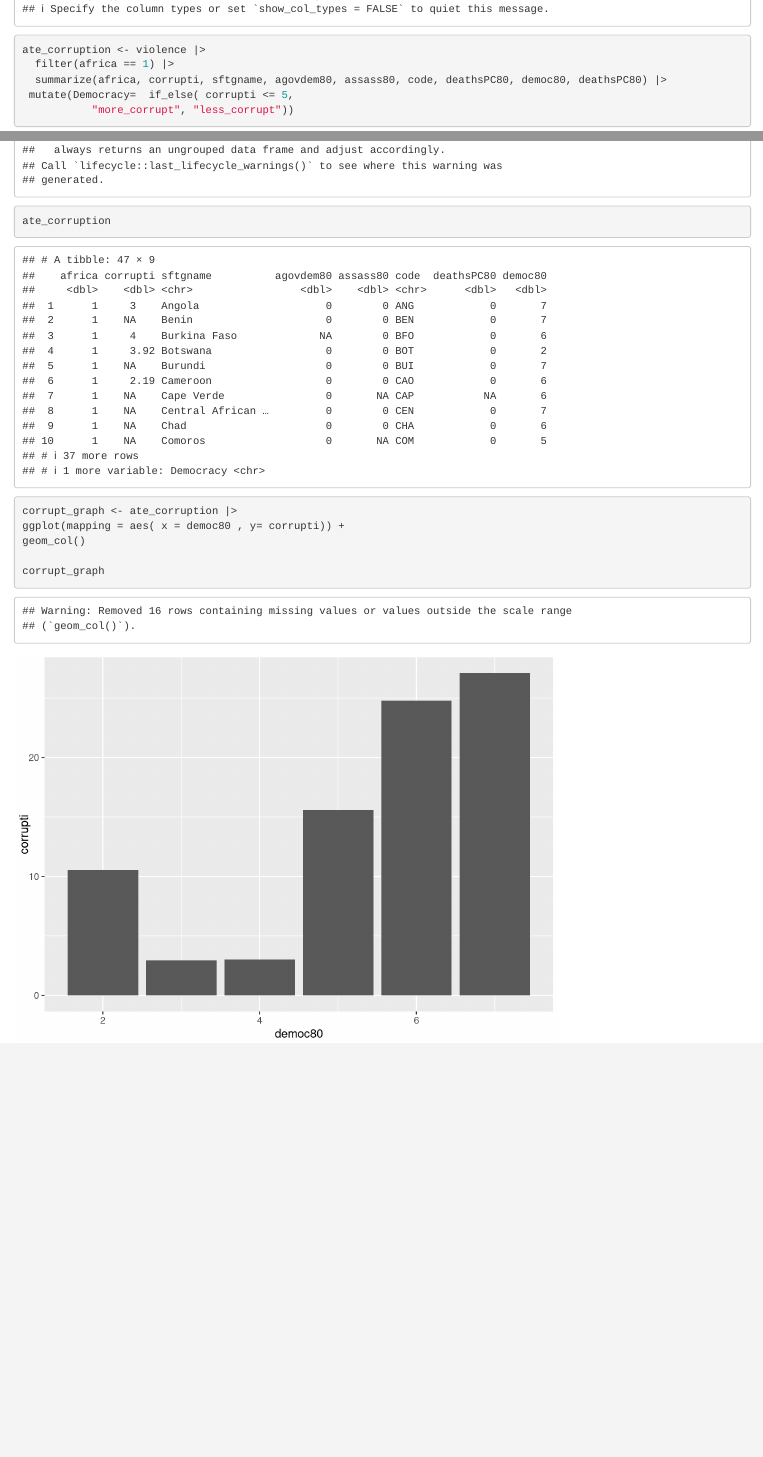
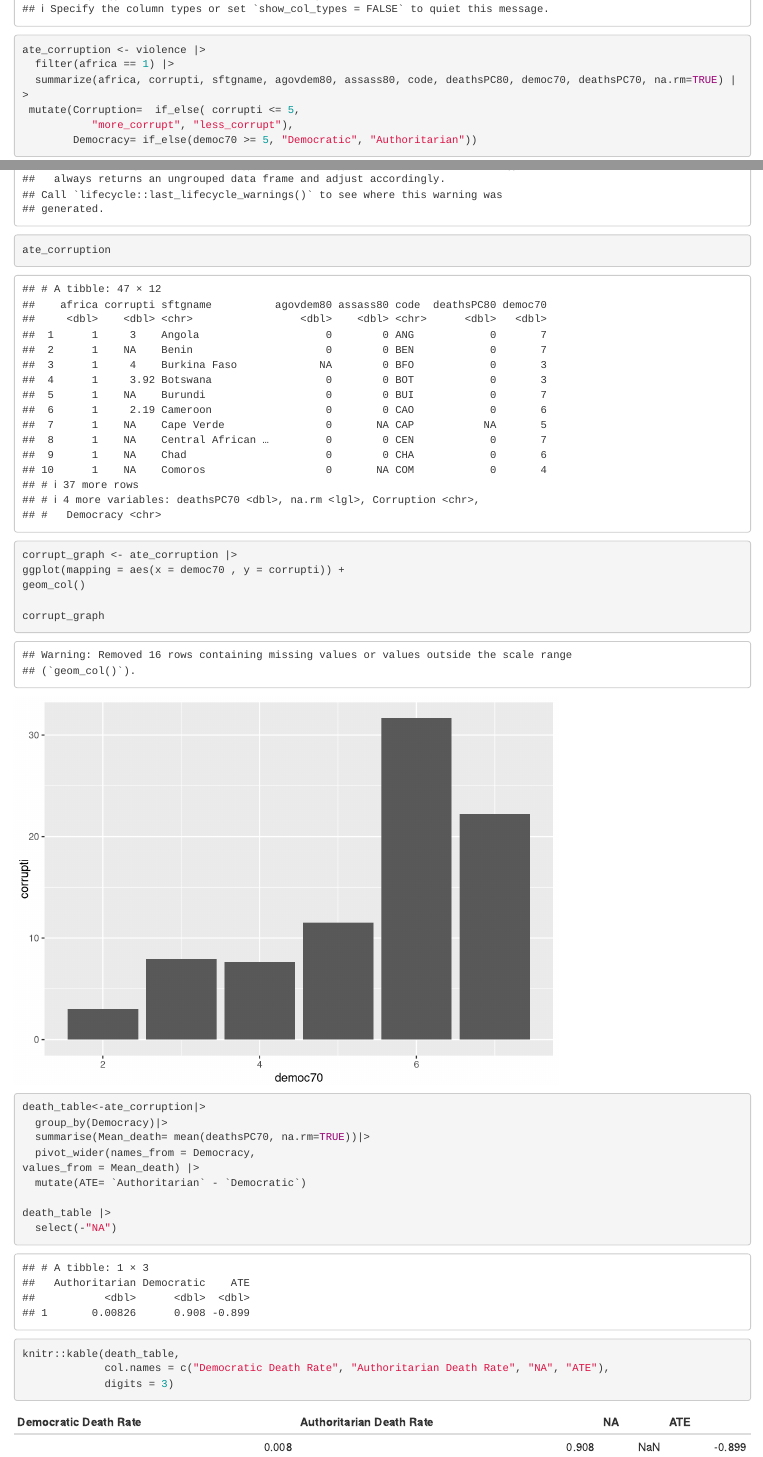
Before and after one commit to rmamam/gov50-final-project, an R Markdown document (index.Rmd): the page in a window 1100 px wide, from 790 px down, and a second part further down, joined at a grey line. Rendered offline with R 4.5, knitr and Pandoc, with nearby package versions; drawn as R Markdown's standard HTML page in place of the format the file asks for.

Commit message:
hjkbjbkj

````diff
--- a/index.Rmd
+++ b/index.Rmd
@@ -21,14 +21,29 @@ library(tidyverse)
 violence<- read_csv(file="violence.csv")
 ate_corruption <- violence |>
   filter(africa == 1) |>
-  summarize(africa, corrupti, sftgname, agovdem80, assass80, code, deathsPC80, democ80, deathsPC80) |>
- mutate(Democracy=  if_else( corrupti <= 5,
-           "more_corrupt", "less_corrupt"))
+  summarize(africa, corrupti, sftgname, agovdem80, assass80, code, deathsPC80, democ70, deathsPC70, na.rm=TRUE) |>
+ mutate(Corruption=  if_else( corrupti <= 5,
+           "more_corrupt", "less_corrupt"),
+        Democracy= if_else(democ70 >= 5, "Democratic", "Authoritarian"))
 ate_corruption
 
 corrupt_graph <- ate_corruption |>
-ggplot(mapping = aes( x = democ80 , y= corrupti)) +
+ggplot(mapping = aes(x = democ70 , y = corrupti)) +
 geom_col()
 
 corrupt_graph
+
+death_table<-ate_corruption|>
+  group_by(Democracy)|>
+  summarise(Mean_death= mean(deathsPC70, na.rm=TRUE))|>
+  pivot_wider(names_from = Democracy,
+values_from = Mean_death) |>
+  mutate(ATE= `Authoritarian` - `Democratic`)
+
+death_table |>
+  select(-"NA")
+
+knitr::kable(death_table,
+             col.names = c("Democratic Death Rate", "Authoritarian Death Rate", "NA", "ATE"),
+             digits = 3)
 ```
````
